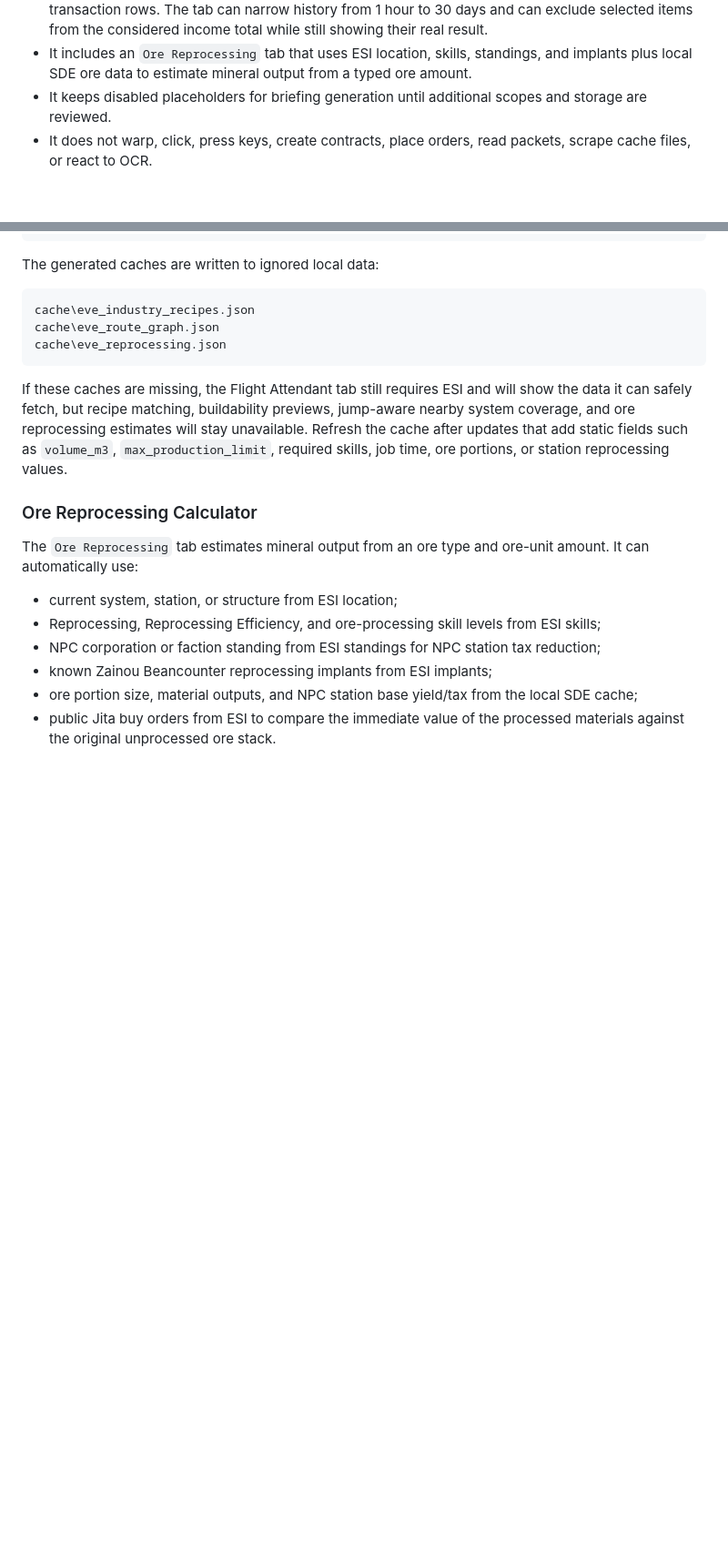
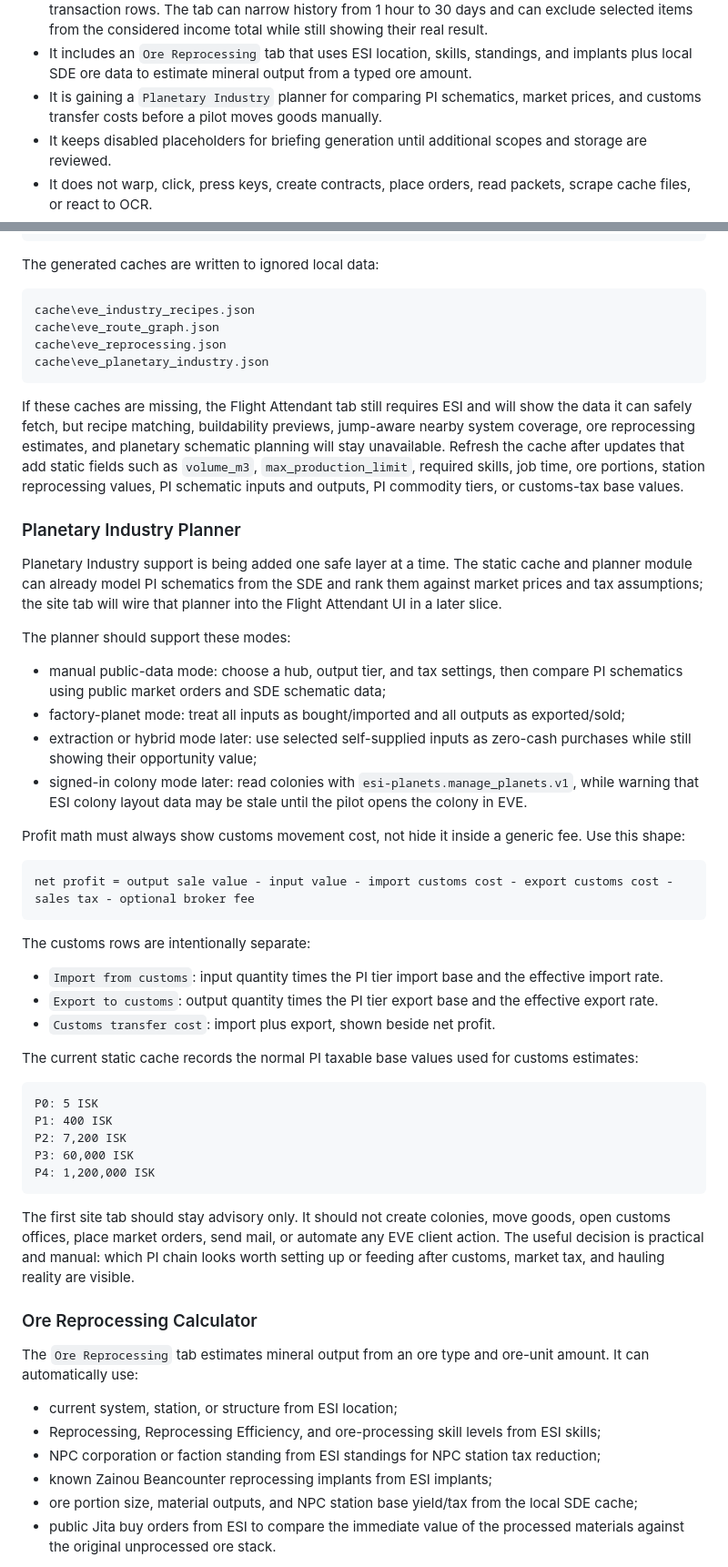
Before and after one commit to Harkkonan/eve-voice-pilot, a Markdown page: docs/corp_market_concierge.md, 2 parts joined by grey strips. Shown at 91% size. Rendered like a GitHub page; blank space fills up the shorter version.

````diff
--- a/docs/corp_market_concierge.md
+++ b/docs/corp_market_concierge.md
@@ -41,6 +41,7 @@ The first version is a safe briefing surface:
 - It includes a `Market Acquisition Planner` tab that compares public buy/sell orders with public market history before suggesting public buy-order ceilings, first-order size, and collection range.
 - It includes a `Trade P&L` tab that reads recent wallet transactions and wallet journal fee rows to match visible buys and sells into item-level profit, loss, open stock, unmatched sells, and optional matched transaction rows. The tab can narrow history from 1 hour to 30 days and can exclude selected items from the considered income total while still showing their real result.
 - It includes an `Ore Reprocessing` tab that uses ESI location, skills, standings, and implants plus local SDE ore data to estimate mineral output from a typed ore amount.
+- It is gaining a `Planetary Industry` planner for comparing PI schematics, market prices, and customs transfer costs before a pilot moves goods manually.
 - It keeps disabled placeholders for briefing generation until additional scopes and storage are reviewed.
 - It does not warp, click, press keys, create contracts, place orders, read packets, scrape cache files, or react to OCR.
 - It keeps the first ESI access token in server memory only; no refresh token or token file is stored by this version.
@@ -136,9 +139,45 @@ The generated caches are written to ignored local data:
 cache\eve_industry_recipes.json
 cache\eve_route_graph.json
 cache\eve_reprocessing.json
+cache\eve_planetary_industry.json
 ```
 
-If these caches are missing, the Flight Attendant tab still requires ESI and will show the data it can safely fetch, but recipe matching, buildability previews, jump-aware nearby system coverage, and ore reprocessing estimates will stay unavailable. Refresh the cache after updates that add static fields such as `volume_m3`, `max_production_limit`, required skills, job time, ore portions, or station reprocessing values.
+If these caches are missing, the Flight Attendant tab still requires ESI and will show the data it can safely fetch, but recipe matching, buildability previews, jump-aware nearby system coverage, ore reprocessing estimates, and planetary schematic planning will stay unavailable. Refresh the cache after updates that add static fields such as `volume_m3`, `max_production_limit`, required skills, job time, ore portions, station reprocessing values, PI schematic inputs and outputs, PI commodity tiers, or customs-tax base values.
+
+### Planetary Industry Planner
+
+Planetary Industry support is being added one safe layer at a time. The static cache and planner module can already model PI schematics from the SDE and rank them against market prices and tax assumptions; the site tab will wire that planner into the Flight Attendant UI in a later slice.
+
+The planner should support these modes:
+
+- manual public-data mode: choose a hub, output tier, and tax settings, then compare PI schematics using public market orders and SDE schematic data;
+- factory-planet mode: treat all inputs as bought/imported and all outputs as exported/sold;
+- extraction or hybrid mode later: use selected self-supplied inputs as zero-cash purchases while still showing their opportunity value;
+- signed-in colony mode later: read colonies with `esi-planets.manage_planets.v1`, while warning that ESI colony layout data may be stale until the pilot opens the colony in EVE.
+
+Profit math must always show customs movement cost, not hide it inside a generic fee. Use this shape:
+
+```text
+net profit = output sale value - input value - import customs cost - export customs cost - sales tax - optional broker fee
+```
+
+The customs rows are intentionally separate:
+
+- `Import from customs`: input quantity times the PI tier import base and the effective import rate.
+- `Export to customs`: output quantity times the PI tier export base and the effective export rate.
+- `Customs transfer cost`: import plus export, shown beside net profit.
+
+The current static cache records the normal PI taxable base values used for customs estimates:
+
+```text
+P0: 5 ISK
+P1: 400 ISK
+P2: 7,200 ISK
+P3: 60,000 ISK
+P4: 1,200,000 ISK
+```
+
+The first site tab should stay advisory only. It should not create colonies, move goods, open customs offices, place market orders, send mail, or automate any EVE client action. The useful decision is practical and manual: which PI chain looks worth setting up or feeding after customs, market tax, and hauling reality are visible.
 
 ### Ore Reprocessing Calculator
 
````
Also changed, not shown: other parts of docs/corp_market_concierge.md (+2 -0 lines), README.md (+2 -0 lines).
